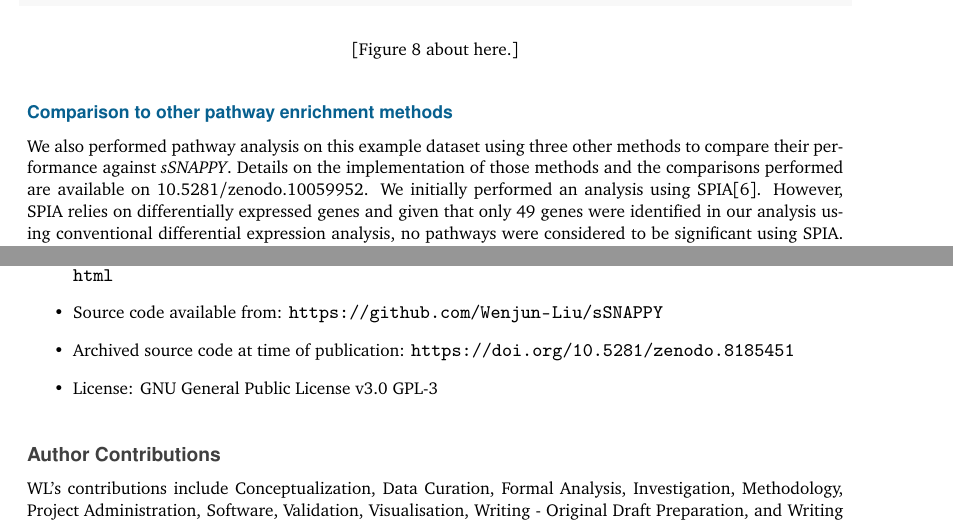
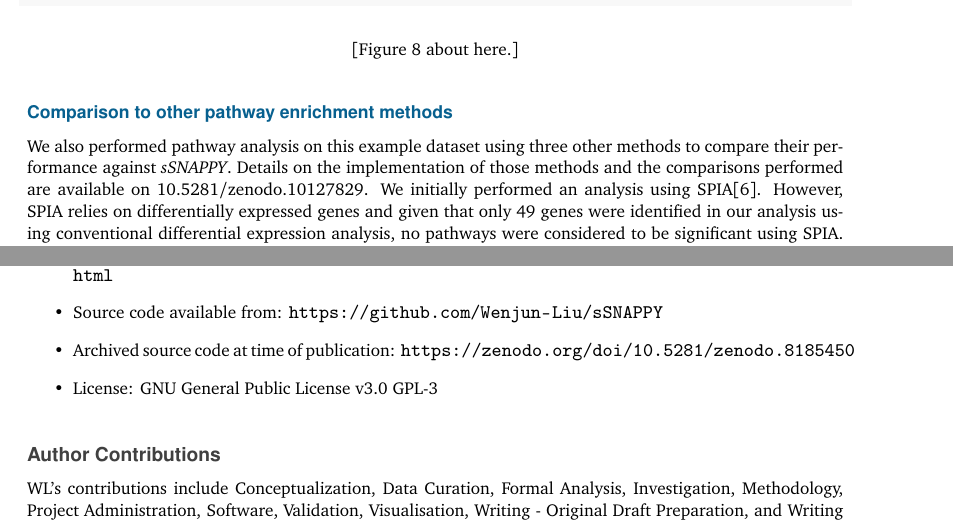
Before and after one commit to Wenjun-Liu/F1000_sSNAPPY_manuscript, a LaTeX paper (sSNAPPY_paper.tex): two parts of pages 12 and 13 of 26, joined at a grey line, cut so that both start at the same text. Compiled offline with pdfLaTeX.

Commit message:
updated zenondo doi for both sSNAPPY and comparison

```diff
--- a/sSNAPPY_paper.tex
+++ b/sSNAPPY_paper.tex
@@ -879,7 +879,7 @@ Not only can sSNAPPY predict directional pathway perturbations, but it also enab
 \subsection{Comparison to other pathway enrichment methods}\label{comparison-to-other-pathway-enrichment-methods}}
 
 We also performed pathway analysis on this example dataset using three other methods to compare their performance against \emph{sSNAPPY}.
-Details on the implementation of those methods and the comparisons performed are available on \href{https://zenodo.org/doi/10.5281/zenodo.10059951}{10.5281/zenodo.10059952}.
+Details on the implementation of those methods and the comparisons performed are available on \href{https://zenodo.org/doi/10.5281/zenodo.10059951}{10.5281/zenodo.10127829}.
 We initially performed an analysis using SPIA\citep{Tarca2009}.
 However, SPIA relies on differentially expressed genes and given that only 49 genes were identified in our analysis using conventional differential expression analysis, no pathways were considered to be significant using SPIA.
 Additionally, we also performed pathway analysis on this example dataset using two non-topological-based approaches: 1) \emph{GSEA}\citep{Subramanian2005-lx} using ranking statistics derived from differential expression analysis and 2) the fast version of rotation gene set testing for linear models (\emph{roast})\citep{wu2010roast} \emph{fry}, neither of which rely on the presence of differentially expressed genes,
@@ -919,7 +919,7 @@ The dataset analysed in this manuscript are stored in the data directory of this
 \item
   Source code available from: \url{https://github.com/Wenjun-Liu/sSNAPPY}
 \item
-  Archived source code at time of publication: \url{https://doi.org/10.5281/zenodo.8185451}
+  Archived source code at time of publication: \url{https://zenodo.org/doi/10.5281/zenodo.8185450}
 \item
   License: GNU General Public License v3.0 \href{https://opensource.org/license/gpl-3-0/}{GPL-3}
 \end{itemize}
```
Also changed, not shown: sSNAPPY_paper.pdf, sSNAPPY_paper_files/figure-latex/Figure3-1.pdf, sSNAPPY_paper_files/figure-latex/Figure4-1.pdf, sSNAPPY_paper_files/figure-latex/Figure5-1.pdf, sSNAPPY_paper_files/figure-latex/Figure6-1.pdf, sSNAPPY_paper_files/figure-latex/Figure7-1.pdf, sSNAPPY_paper_files/figure-latex/Figure8-1.pdf, sSNAPPY_paper.tex (6 more changed lines), 1 other file.
